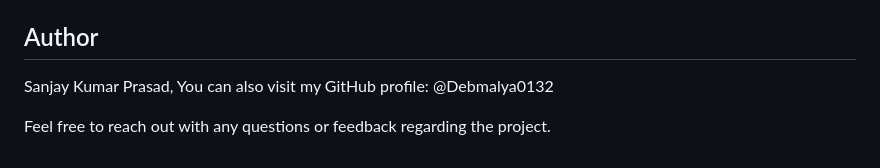
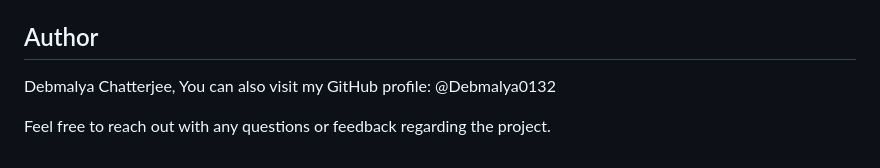
Before and after one commit to Debmalya0132/MachineLearningProjects, a Markdown page: README.md, the part around the change. GitHub-like rendering.

```diff
--- a/README.md
+++ b/README.md
@@ -88,6 +88,6 @@ The project has the following structure:
 - `templates`: This directory contains HTML templates used in the web application.
 
 ## Author
-Sanjay Kumar Prasad, You can also visit my GitHub profile: @Debmalya0132
+Debmalya Chatterjee, You can also visit my GitHub profile: @Debmalya0132
 
 Feel free to reach out with any questions or feedback regarding the project.
```
